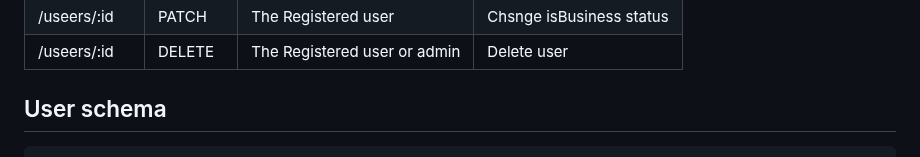
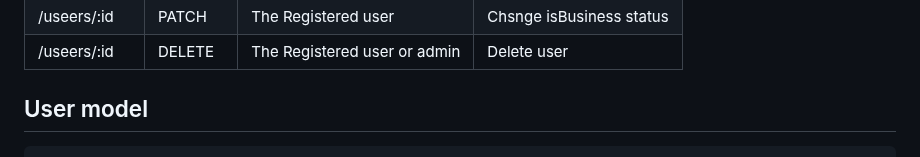
Before and after one commit to alexkuf/nodemodule, a Markdown page: README.md, the part around one of its changes. Drawn GitHub-style.

````diff
--- a/README.md
+++ b/README.md
@@ -46,5 +46,5 @@ _Chalk should only 4.1.2 version._
 | /useers/:id | PATCH | The Registered user | Chsnge isBusiness status|
 | /useers/:id | DELETE | The Registered user or admin  | Delete user|
 
-## User schema
+## User model
 ```
````
Also changed, not shown: other parts of README.md (+106 -1 lines).
